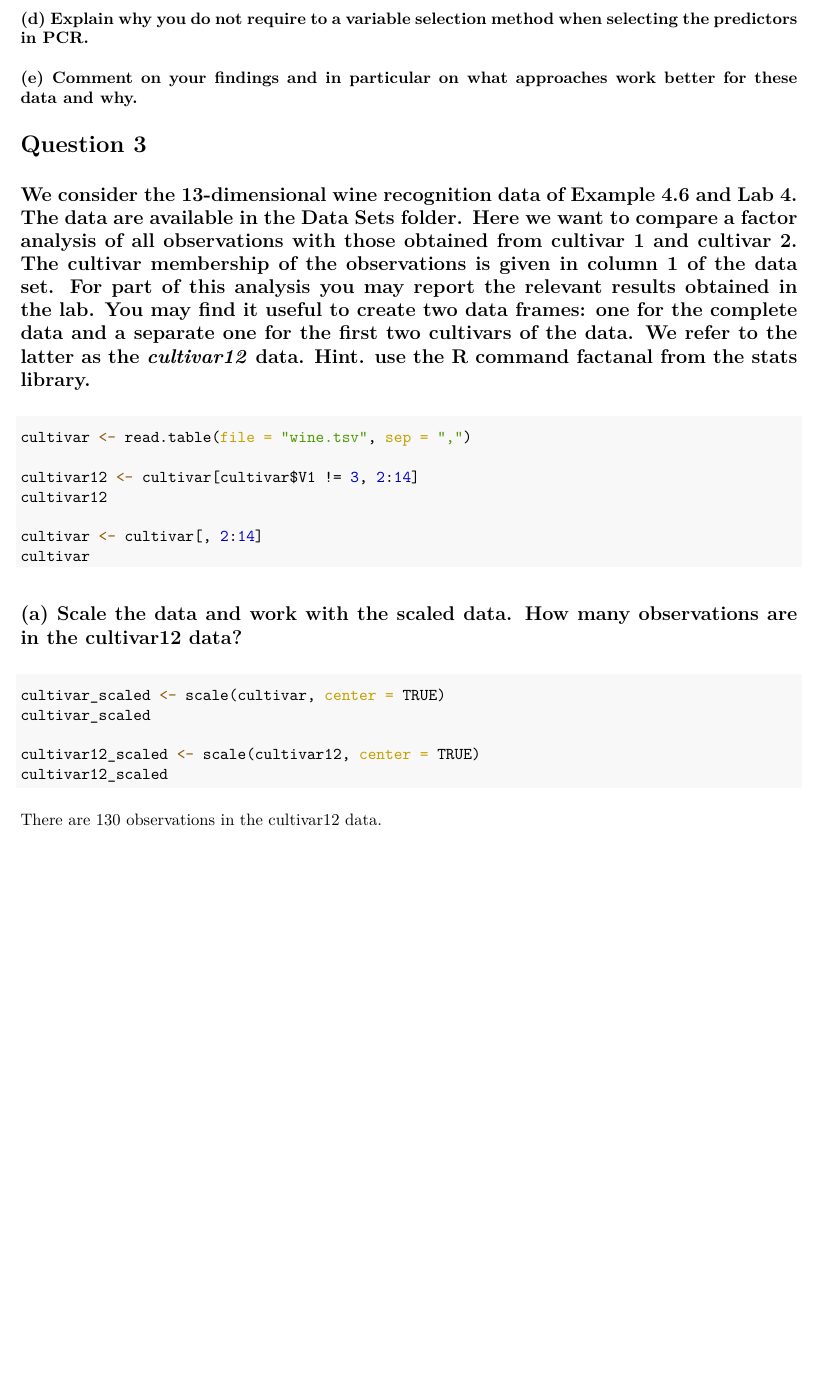
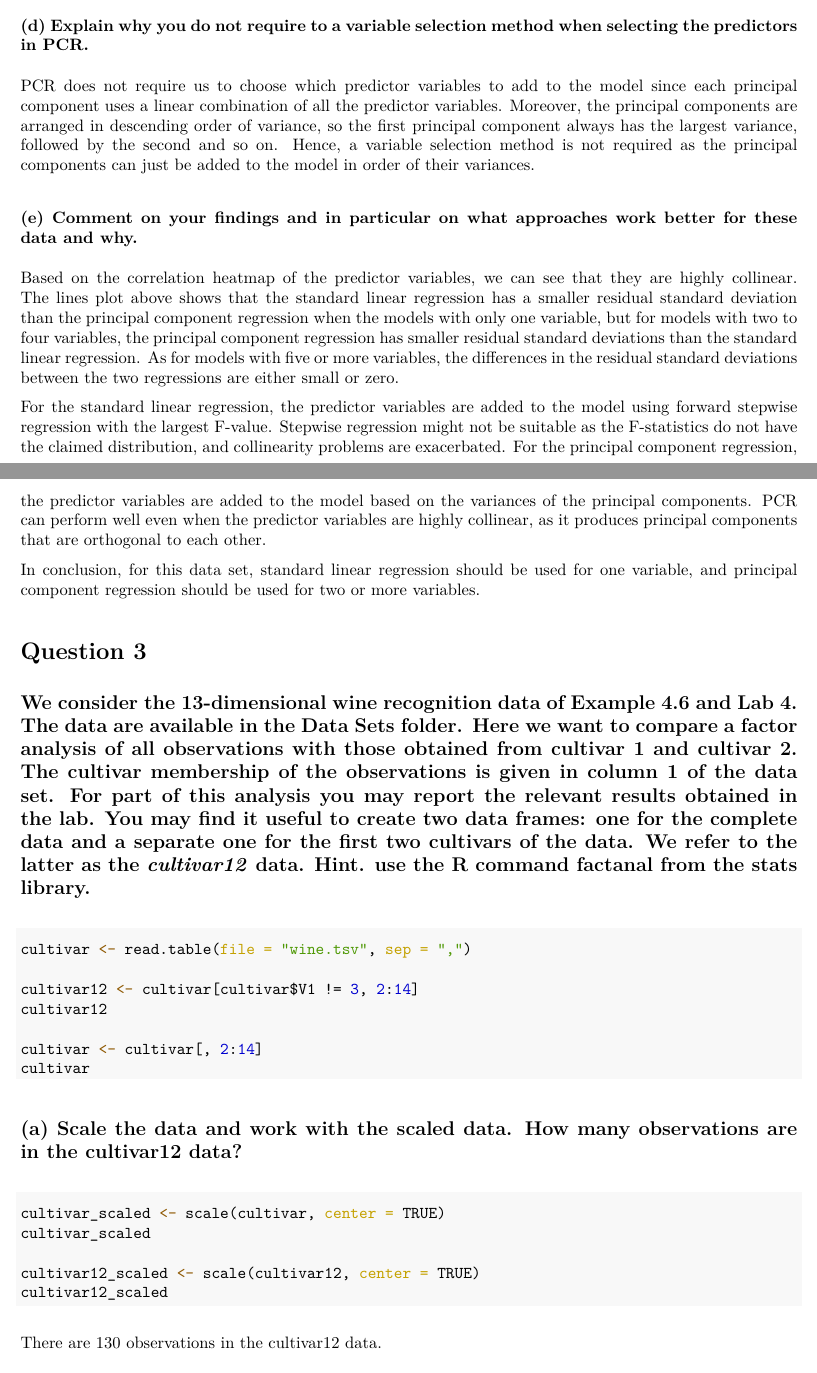
Before and after one commit to NicholasChoong/Statistical-Learning-Project-2, an R Markdown document (Assignment2.Rmd): part of page 7 of 26 before the commit and two parts of pages 7 and 8 of 27 after it, the two joined at a grey line, cut so that both start at the same text, the shorter picture padded with empty space. The pictures show the output file Assignment2.pdf that the author committed with the source.

Commit message:
completed q2

````diff
--- a/Assignment2.Rmd
+++ b/Assignment2.Rmd
@@ -290,9 +295,14 @@ ggplot(rsd_df2, aes(x = modelno, y = value, color = type, group = type)) +
 ```
 
 ### (d) Explain why you do not require to a variable selection method when selecting the predictors in PCR.
-
+PCR does not require us to choose which predictor variables to add to the model since each principal component uses a linear combination of all the predictor variables. Moreover, the principal components are arranged in descending order of variance, so the first principal component always has the largest variance, followed by the second and so on. Hence, a variable selection method is not required as the principal components can just be added to the model in order of their variances.
 
 ### (e) Comment on your findings and in particular on what approaches work better for these data and why.
+Based on the correlation heatmap of the predictor variables, we can see that they are highly collinear. The lines plot above shows that the standard linear regression has a smaller residual standard deviation than the principal component regression when the models with only one variable, but for models with two to four variables, the principal component regression has smaller residual standard deviations than the standard linear regression. As for models with five or more variables, the differences in the residual standard deviations between the two regressions are either small or zero.
+
+For the standard linear regression, the predictor variables are added to the model using forward stepwise regression with the largest F-value. Stepwise regression might not be suitable as the F-statistics do not have the claimed distribution, and collinearity problems are exacerbated. For the principal component regression, the predictor variables are added to the model based on the variances of the principal components. PCR can perform well even when the predictor variables are highly collinear, as it produces principal components that are orthogonal to each other.
+
+In conclusion, for this data set, standard linear regression should be used for one variable, and principal component regression should be used for two or more variables.
 
 
 # Question 3
````
Also changed, not shown: Assignment2.pdf, Assignment2.Rmd (7 more changed lines).
